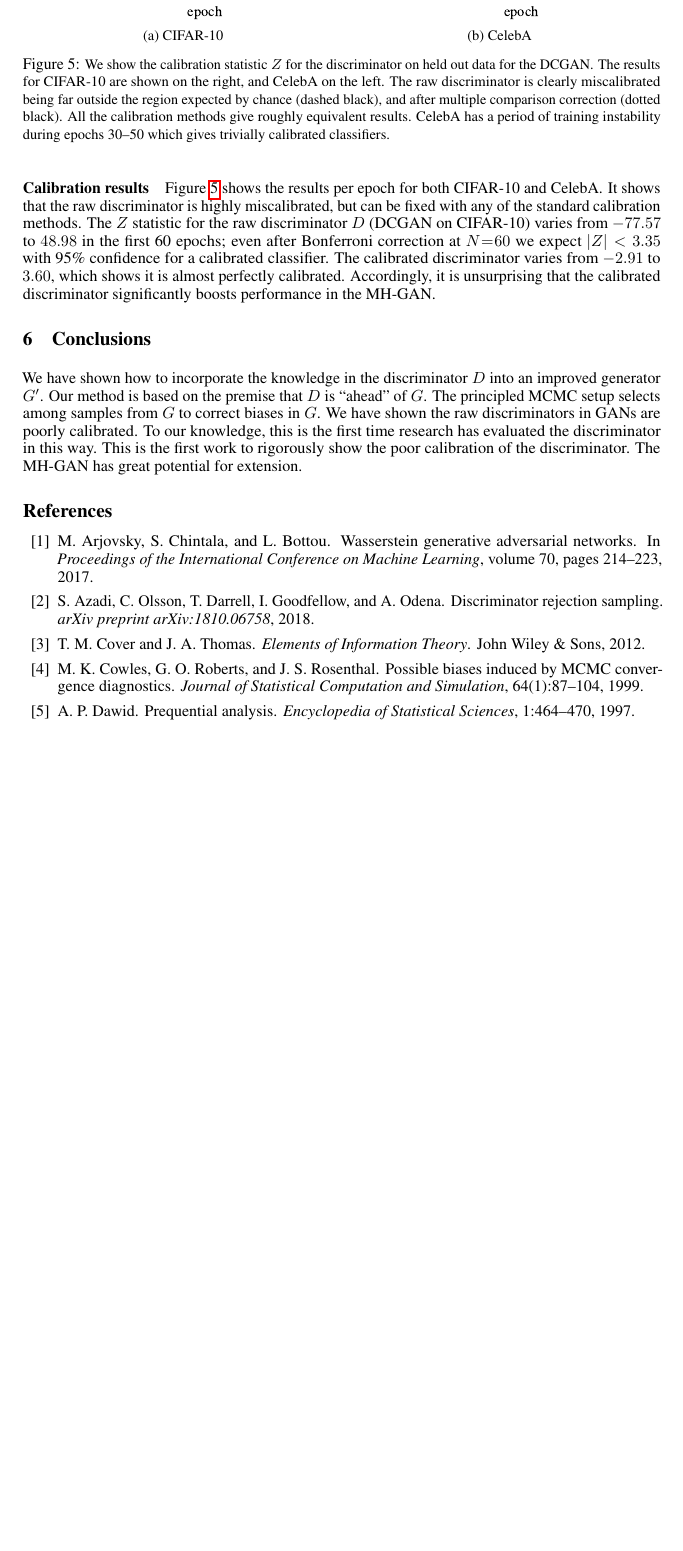
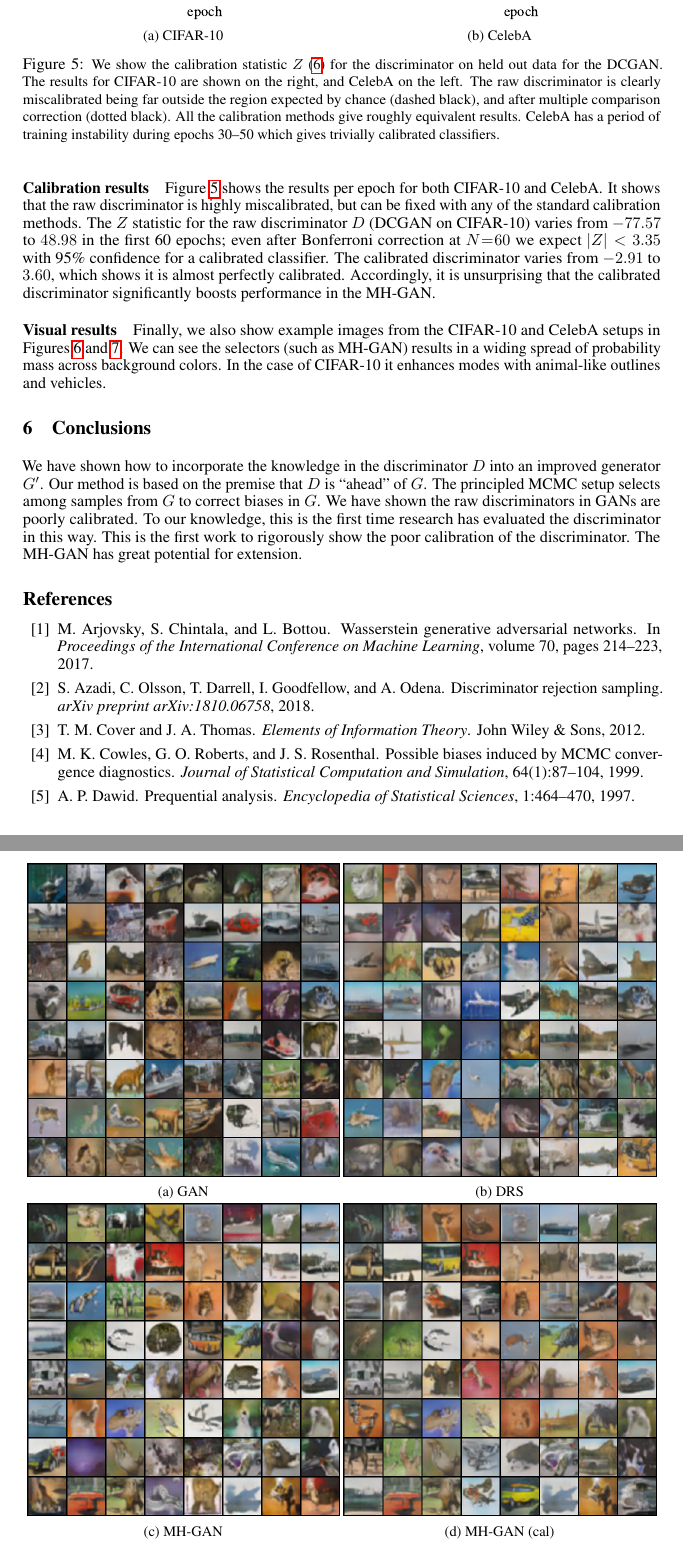
Before and after one commit to rdturnermtl/mhgan_tex, a LaTeX paper (mhgan.tex, which reads fig_calibration.tex, fig_cifar_samples.tex): part of page 7 of 8 before the commit and two parts of pages 7 and 8 of 10 after it, the two joined at a grey line, cut so that both start at the same text, the shorter picture padded with empty space. Compiled offline with pdfLaTeX.

Commit message:
now including example draws

```diff
--- a/fig_calibration.tex
+++ b/fig_calibration.tex
@@ -13,7 +13,7 @@
        \label{fig:calibration CelebA}
     \end{subfigure}
     \caption{{\small
-    We show the calibration statistic $Z$ for the discriminator on held out data for the DCGAN\@.
+    We show the calibration statistic $Z$~\eqref{eq:calib score} for the discriminator on held out data for the DCGAN\@.
     The results for CIFAR-10 are shown on the right, and CelebA on the left.
     The raw discriminator is clearly miscalibrated being far outside the region expected by chance (dashed black), and after multiple comparison correction (dotted black)\@.
     All the calibration methods give roughly equivalent results.
--- /dev/null
+++ b/fig_cifar_samples.tex
@@ -0,0 +1,30 @@
+\begin{figure}[htbp]
+    \centering
+    \begin{subfigure}[b]{0.49\textwidth}
+       \centering
+       \includegraphics[width=1.0\textwidth]{figures/cifar/192_base_raw_base.png}
+       \caption{GAN}
+    \end{subfigure}
+    \begin{subfigure}[b]{0.49\textwidth}
+       \centering
+       \includegraphics[width=1.0\textwidth]{figures/cifar/192_base_raw_reject.png}
+       \caption{DRS}
+    \end{subfigure}
+    \begin{subfigure}[b]{0.49\textwidth}
+       \centering
+       \includegraphics[width=1.0\textwidth]{figures/cifar/192_base_raw_MH.png}
+       \caption{MH-GAN}
+    \end{subfigure}
+    \begin{subfigure}[b]{0.49\textwidth}
+       \centering
+       \includegraphics[width=1.0\textwidth]{figures/cifar/192_base_iso_MH.png}
+       \caption{MH-GAN (cal)}
+    \end{subfigure}
+    \caption{{\small
+    Example images on CIFAR-10 for different GAN setups.
+    The different selectors (MH-GAN and DRS) are run on the same batch of images.
+    Meaning, the same images may appear for both generators.
+    The calibrated MH-GAN shows a greater preference for animal-like images with four legs.
+    }}
+    \label{fig:cifar_samples}
+\end{figure}
--- a/mhgan.tex
+++ b/mhgan.tex
@@ -358,7 +358,13 @@ The $Z$ statistic for the raw discriminator $D$ (DCGAN on CIFAR-10) varies from
 The calibrated discriminator varies from $-2.91$ to $3.60$, which shows it is almost perfectly calibrated.
 Accordingly, it is unsurprising that the calibrated discriminator significantly boosts performance in the MH-GAN\@.
 
-% TODO need to insert some example images
+\input{fig_cifar_samples}
+\input{fig_celeba_samples}
+
+\paragraph{Visual results}
+Finally, we also show example images from the CIFAR-10 and CelebA setups in Figures~\ref{fig:cifar_samples} and~\ref{fig:celeba_samples}.
+We can see the selectors (such as MH-GAN) results in a widing spread of probability mass across background colors.
+In the case of CIFAR-10 it enhances modes with animal-like outlines and vehicles.
 
 \section{Conclusions}
 \label{sec:conclusions}
```
Also changed, not shown: fig_celeba_samples.tex (added, +28 -0 lines), figures/celeba/31_base_iso_MH.png (added), figures/celeba/31_base_iso_reject.png (added), figures/celeba/31_base_raw_MH.png (added), figures/celeba/31_base_raw_base.png (added), figures/celeba/31_base_raw_reject.png (added), figures/cifar/192_base_iso_MH.png (added), figures/cifar/192_base_iso_reject.png (added), figures/cifar/192_base_raw_MH.png (added), figures/cifar/192_base_raw_base.png (added), figures/cifar/192_base_raw_reject.png (added).
